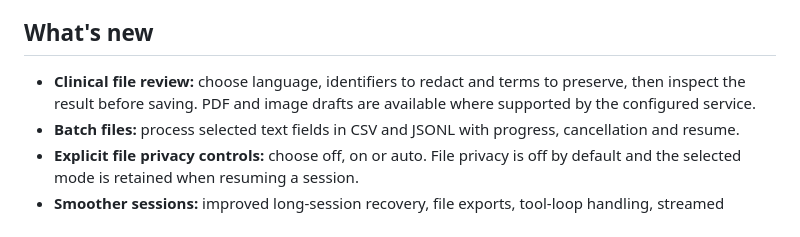
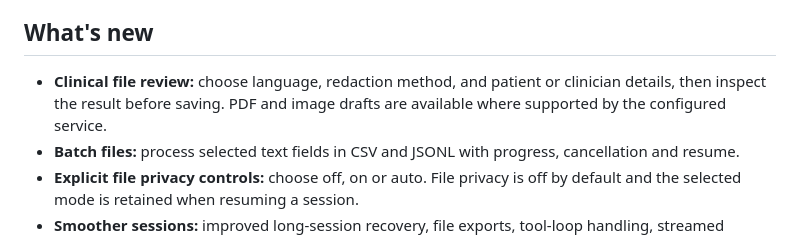
Before and after one commit to openmed-labs/openmed-agent, a Markdown page: README.md, the part around the change. GitHub-like rendering.

Commit message:
Clarify the file review controls

```diff
--- a/README.md
+++ b/README.md
@@ -10,7 +10,7 @@ OpenMed Agent is in preview. This repository provides product information and pu
 
 ## What's new
 
-- **Clinical file review:** choose language, identifiers to redact and terms to preserve, then inspect the result before saving. PDF and image drafts are available where supported by the configured service.
+- **Clinical file review:** choose language, redaction method, and patient or clinician details, then inspect the result before saving. PDF and image drafts are available where supported by the configured service.
 - **Batch files:** process selected text fields in CSV and JSONL with progress, cancellation and resume.
 - **Explicit file privacy controls:** choose off, on or auto. File privacy is off by default and the selected mode is retained when resuming a session.
 - **Smoother sessions:** improved long-session recovery, file exports, tool-loop handling, streamed scrolling and pasted input.
```
